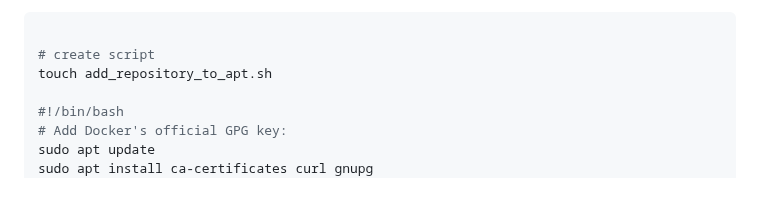
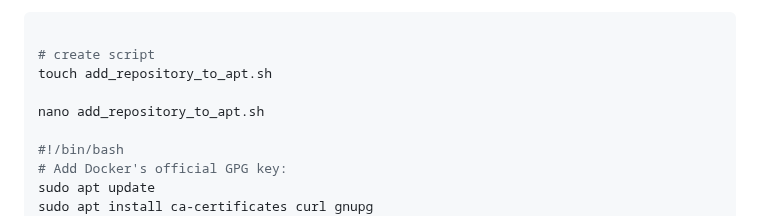
Before and after one commit to spawnmarvel/learning-docker, a Markdown page: README.md, the part around the change. Rendered like a GitHub page; blank space fills up the shorter version.

```diff
--- a/README.md
+++ b/README.md
@@ -31,6 +31,8 @@ Create script
 
 # create script
 touch add_repository_to_apt.sh
+
+nano add_repository_to_apt.sh
 
 #!/bin/bash
 # Add Docker's official GPG key:
```
